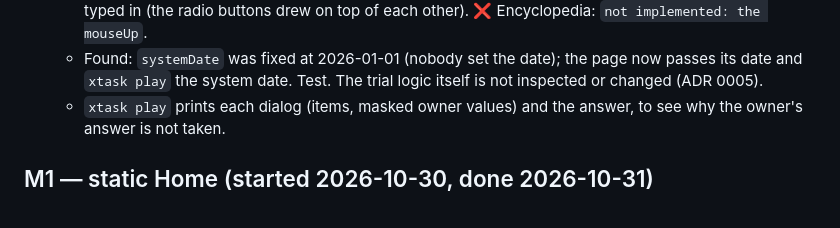
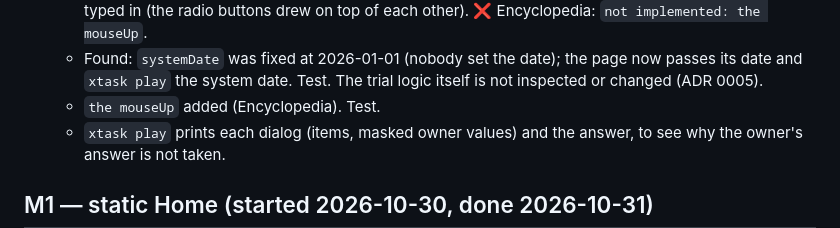
Before and after one commit to rsales/ilumina-web-runtime, a Markdown page: docs/port-test-matrix.md, the part around the change. Drawn GitHub-style.

Commit message:
docs: the mouseUp
Co-Authored-By: Claude Opus 5.5 <noreply@anthropic.com>
Claude-Session: https://claude.ai/code/session_01582KpPXMDPSqTq2MFRUuMr

```diff
--- a/docs/port-test-matrix.md
+++ b/docs/port-test-matrix.md
@@ -294,6 +294,7 @@ Slices, each with its own check:
    - Found: `systemDate` was fixed at 2026-01-01 (nobody set the date);
      the page now passes its date and `xtask play` the system date. Test.
      The trial logic itself is not inspected or changed (ADR 0005).
+   - `the mouseUp` added (Encyclopedia). Test.
    - `xtask play` prints each dialog (items, masked owner values) and the
      answer, to see why the owner's answer is not taken.
 
```
